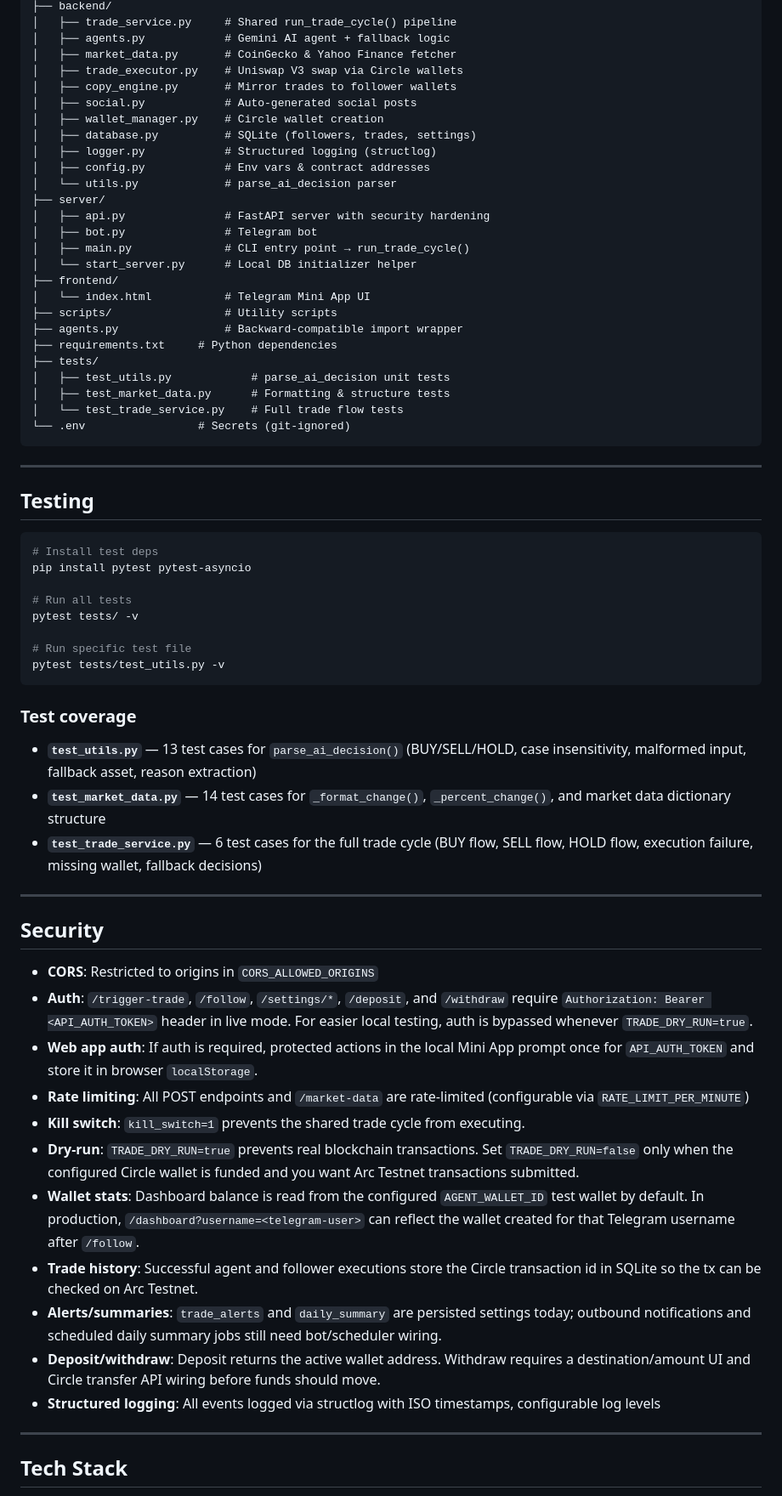
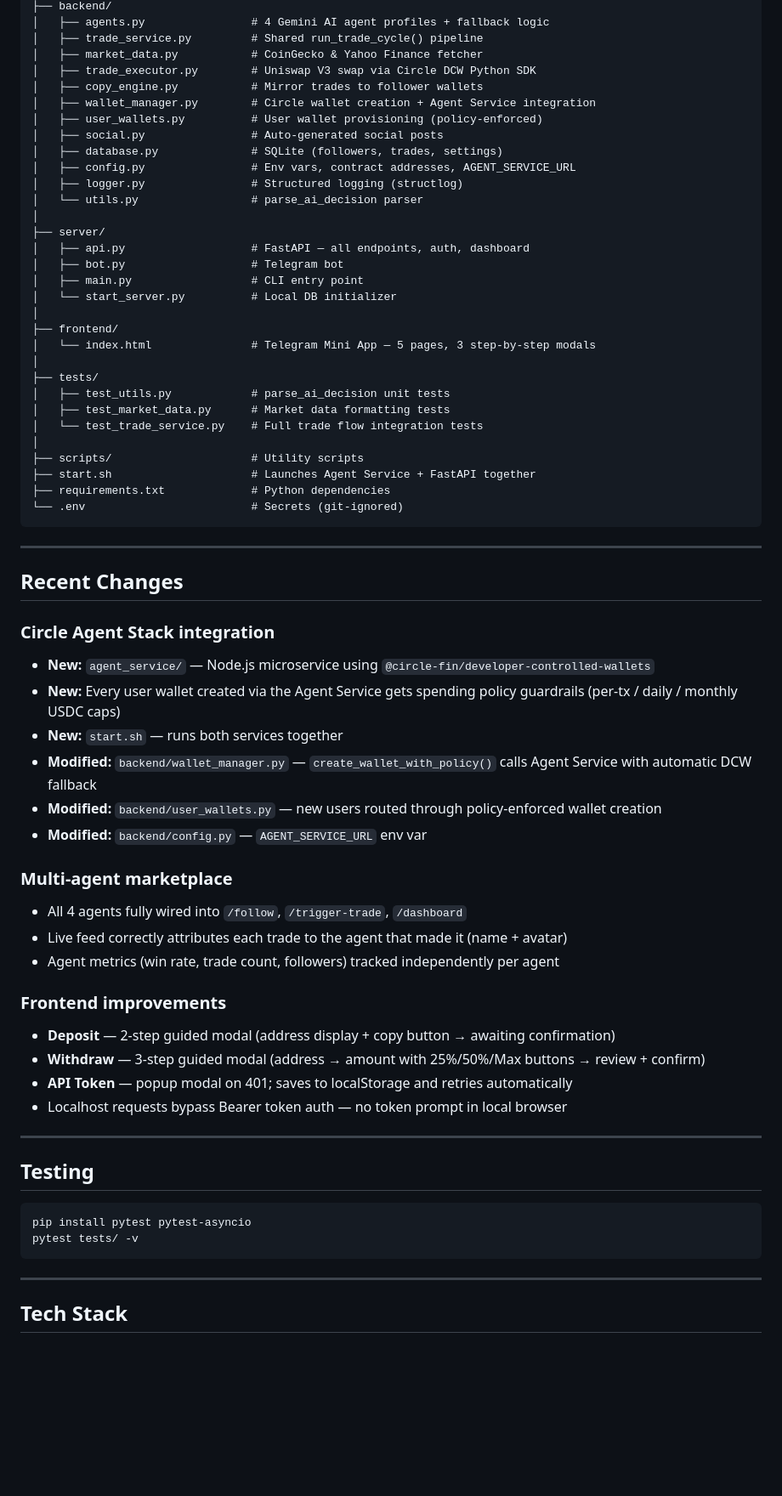
Before and after one commit to Dami904/Arc_Tic-whale, a Markdown page: README.md, the part around one of its changes. Shown at 85% size. Drawn GitHub-style; blank space fills up the shorter version.

Commit message:
improved readme file

````diff
--- a/README.md
+++ b/README.md
@@ -147,68 +283,68 @@ circle1/
 ├── backend/
-│   ├── trade_service.py     # Shared run_trade_cycle() pipeline
-│   ├── agents.py            # Gemini AI agent + fallback logic
-│   ├── market_data.py       # CoinGecko & Yahoo Finance fetcher
-│   ├── trade_executor.py    # Uniswap V3 swap via Circle wallets
-│   ├── copy_engine.py       # Mirror trades to follower wallets
-│   ├── social.py            # Auto-generated social posts
-│   ├── wallet_manager.py    # Circle wallet creation
-│   ├── database.py          # SQLite (followers, trades, settings)
-│   ├── logger.py            # Structured logging (structlog)
-│   ├── config.py            # Env vars & contract addresses
-│   └── utils.py             # parse_ai_decision parser
+│   ├── agents.py                # 4 Gemini AI agent profiles + fallback logic
+│   ├── trade_service.py         # Shared run_trade_cycle() pipeline
+│   ├── market_data.py           # CoinGecko & Yahoo Finance fetcher
+│   ├── trade_executor.py        # Uniswap V3 swap via Circle DCW Python SDK
+│   ├── copy_engine.py           # Mirror trades to follower wallets
+│   ├── wallet_manager.py        # Circle wallet creation + Agent Service integration
+│   ├── user_wallets.py          # User wallet provisioning (policy-enforced)
+│   ├── social.py                # Auto-generated social posts
+│   ├── database.py              # SQLite (followers, trades, settings)
+│   ├── config.py                # Env vars, contract addresses, AGENT_SERVICE_URL
+│   ├── logger.py                # Structured logging (structlog)
+│   └── utils.py                 # parse_ai_decision parser
+│
 ├── server/
-│   ├── api.py               # FastAPI server with security hardening
-│   ├── bot.py               # Telegram bot
-│   ├── main.py              # CLI entry point → run_trade_cycle()
-│   └── start_server.py      # Local DB initializer helper
+│   ├── api.py                   # FastAPI — all endpoints, auth, dashboard
+│   ├── bot.py                   # Telegram bot
+│   ├── main.py                  # CLI entry point
+│   └── start_server.py          # Local DB initializer
+│
 ├── frontend/
-│   └── index.html           # Telegram Mini App UI
-├── scripts/                 # Utility scripts
-├── agents.py                # Backward-compatible import wrapper
-├── requirements.txt     # Python dependencies
+│   └── index.html               # Telegram Mini App — 5 pages, 3 step-by-step modals
+│
 ├── tests/
 │   ├── test_utils.py            # parse_ai_decision unit tests
-│   ├── test_market_data.py      # Formatting & structure tests
-│   └── test_trade_service.py    # Full trade flow tests
-└── .env                 # Secrets (git-ignored)
+│   ├── test_market_data.py      # Market data formatting tests
+│   └── test_trade_service.py    # Full trade flow integration tests
+│
+├── scripts/                     # Utility scripts
+├── start.sh                     # Launches Agent Service + FastAPI together
+├── requirements.txt             # Python dependencies
+└── .env                         # Secrets (git-ignored)
 ```
+
+---
+
+## Recent Changes
+
+### Circle Agent Stack integration
+- **New:** `agent_service/` — Node.js microservice using `@circle-fin/developer-controlled-wallets`
+- **New:** Every user wallet created via the Agent Service gets spending policy guardrails (per-tx / daily / monthly USDC caps)
+- **New:** `start.sh` — runs both services together
+- **Modified:** `backend/wallet_manager.py` — `create_wallet_with_policy()` calls Agent Service with automatic DCW fallback
+- **Modified:** `backend/user_wallets.py` — new users routed through policy-enforced wallet creation
+- **Modified:** `backend/config.py` — `AGENT_SERVICE_URL` env var
+
+### Multi-agent marketplace
+- All 4 agents fully wired into `/follow`, `/trigger-trade`, `/dashboard`
+- Live feed correctly attributes each trade to the agent that made it (name + avatar)
+- Agent metrics (win rate, trade count, followers) tracked independently per agent
+
+### Frontend improvements
+- **Deposit** — 2-step guided modal (address display + copy button → awaiting confirmation)
+- **Withdraw** — 3-step guided modal (address → amount with 25%/50%/Max buttons → review + confirm)
+- **API Token** — popup modal on 401; saves to localStorage and retries automatically
+- Localhost requests bypass Bearer token auth — no token prompt in local browser
 
 ---
 
 ## Testing
 
 ```bash
-# Install test deps
 pip install pytest pytest-asyncio
-
-# Run all tests
 pytest tests/ -v
-
-# Run specific test file
-pytest tests/test_utils.py -v
 ```
-
-### Test coverage
-
-- **`test_utils.py`** — 13 test cases for `parse_ai_decision()` (BUY/SELL/HOLD, case insensitivity, malformed input, fallback asset, reason extraction)
-- **`test_market_data.py`** — 14 test cases for `_format_change()`, `_percent_change()`, and market data dictionary structure
-- **`test_trade_service.py`** — 6 test cases for the full trade cycle (BUY flow, SELL flow, HOLD flow, execution failure, missing wallet, fallback decisions)
-
----
-
-## Security
-
-- **CORS**: Restricted to origins in `CORS_ALLOWED_ORIGINS`
-- **Auth**: `/trigger-trade`, `/follow`, `/settings/*`, `/deposit`, and `/withdraw` require `Authorization: Bearer <API_AUTH_TOKEN>` header in live mode. For easier local testing, auth is bypassed whenever `TRADE_DRY_RUN=true`.
-- **Web app auth**: If auth is required, protected actions in the local Mini App prompt once for `API_AUTH_TOKEN` and store it in browser `localStorage`.
-- **Rate limiting**: All POST endpoints and `/market-data` are rate-limited (configurable via `RATE_LIMIT_PER_MINUTE`)
-- **Kill switch**: `kill_switch=1` prevents the shared trade cycle from executing.
-- **Dry-run**: `TRADE_DRY_RUN=true` prevents real blockchain transactions. Set `TRADE_DRY_RUN=false` only when the configured Circle wallet is funded and you want Arc Testnet transactions submitted.
-- **Wallet stats**: Dashboard balance is read from the configured `AGENT_WALLET_ID` test wallet by default. In production, `/dashboard?username=<telegram-user>` can reflect the wallet created for that Telegram username after `/follow`.
-- **Trade history**: Successful agent and follower executions store the Circle transaction id in SQLite so the tx can be checked on Arc Testnet.
-- **Alerts/summaries**: `trade_alerts` and `daily_summary` are persisted settings today; outbound notifications and scheduled daily summary jobs still need bot/scheduler wiring.
-- **Deposit/withdraw**: Deposit returns the active wallet address. Withdraw requires a destination/amount UI and Circle transfer API wiring before funds should move.
-- **Structured logging**: All events logged via structlog with ISO timestamps, configurable log levels
 
 ---
 
````
Also changed, not shown: other parts of README.md (+206 -66 lines).
